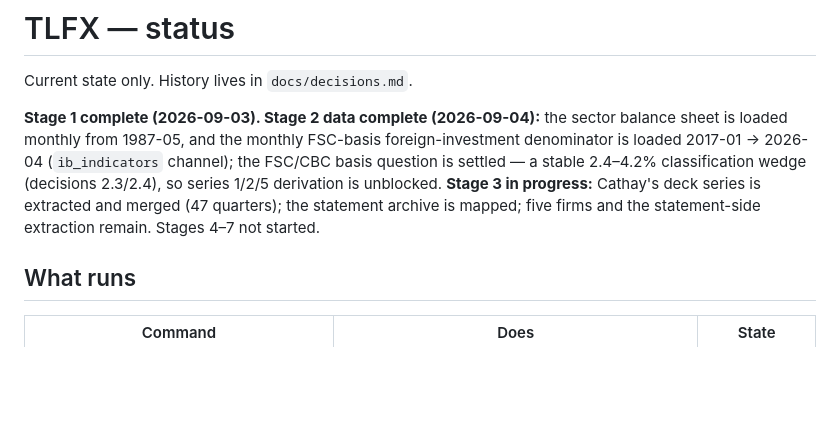
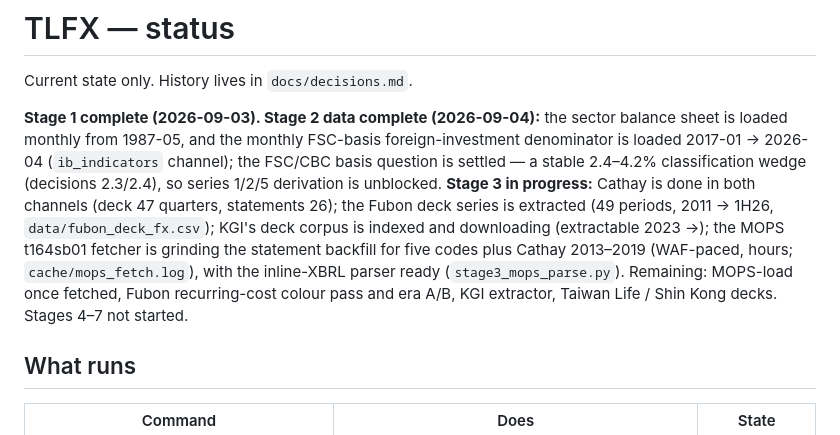
Before and after one commit to WillBtK/Taiwan-Lifers, a Markdown page: STATUS.md, the part around the change. Drawn GitHub-style; blank space fills up the shorter version.

Commit message:
STATUS: Stage 3 in-flight snapshot (Fubon done, MOPS fetch grinding)
Co-Authored-By: Claude Fable 5 <noreply@anthropic.com>
Claude-Session: https://claude.ai/code/session_01U6NeEFVTAXo1Ao7VaAHCtb

```diff
--- a/STATUS.md
+++ b/STATUS.md
@@ -7,9 +7,15 @@ sector balance sheet is loaded monthly from 1987-05, and the monthly FSC-basis
 foreign-investment denominator is loaded 2017-01 → 2026-04 (`ib_indicators`
 channel); the FSC/CBC basis question is settled — a stable 2.4–4.2%
 classification wedge (decisions 2.3/2.4), so series 1/2/5 derivation is
-unblocked. **Stage 3 in progress:** Cathay's deck series is extracted and
-merged (47 quarters); the statement archive is mapped; five firms and the
-statement-side extraction remain. Stages 4–7 not started.
+unblocked. **Stage 3 in progress:** Cathay is done in both channels (deck 47
+quarters, statements 26); the Fubon deck series is extracted (49 periods,
+2011 → 1H26, `data/fubon_deck_fx.csv`); KGI's deck corpus is indexed and
+downloading (extractable 2023 →); the MOPS t164sb01 fetcher is grinding the
+statement backfill for five codes plus Cathay 2013–2019 (WAF-paced, hours;
+`cache/mops_fetch.log`), with the inline-XBRL parser ready
+(`stage3_mops_parse.py`). Remaining: MOPS-load once fetched, Fubon
+recurring-cost colour pass and era A/B, KGI extractor, Taiwan Life / Shin
+Kong decks. Stages 4–7 not started.
 
 ## What runs
 
```
